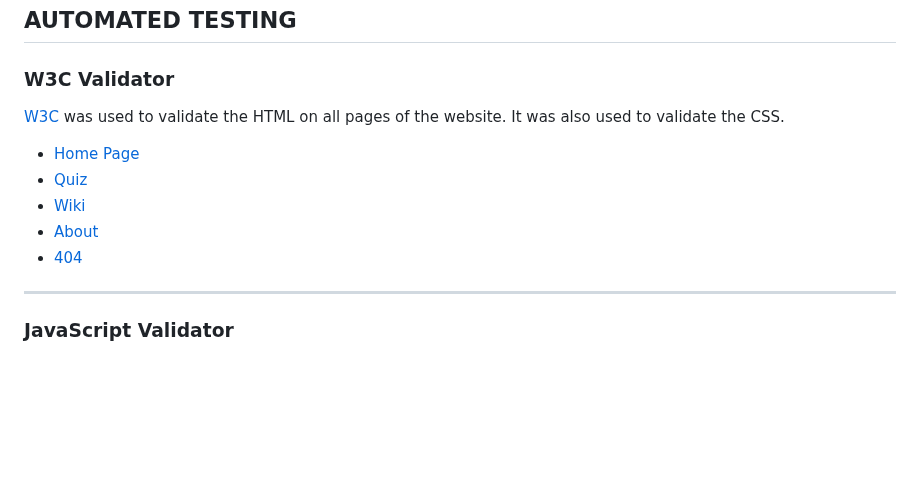
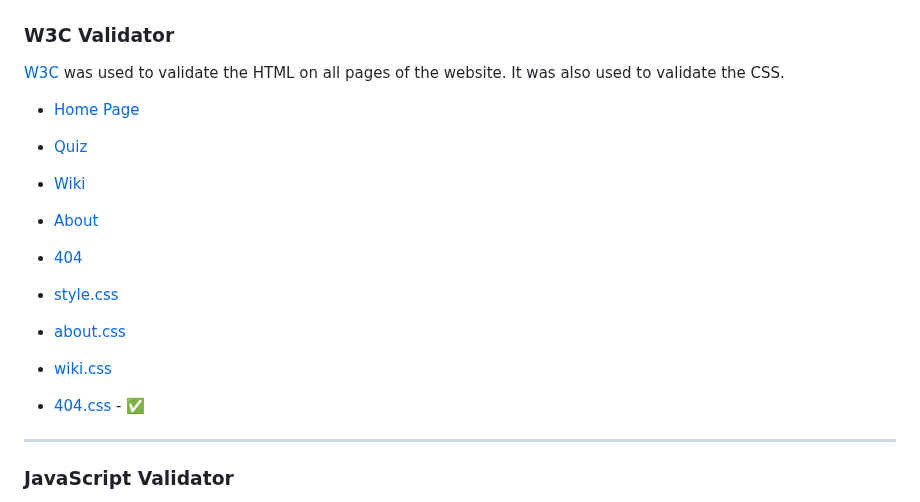
Before and after one commit to kslg/2405-hackathon-team1-Star-Wars, a Markdown page: TESTING.md, the part around one of its changes. Rendered like a GitHub page; blank space fills up the shorter version.

```diff
--- a/TESTING.md
+++ b/TESTING.md
@@ -39,6 +39,11 @@ We have gone through each page using google chrome developer tools & Firefox ins
 * [About]()
 * [404]()
 
+* [style.css]()
+* [about.css]()
+* [wiki.css]()
+* [404.css](docs/testing/validation/404-css-validation.png) - ✅
+
 - - -
 
 ### JavaScript Validator
```
Also changed, not shown: other parts of TESTING.md (+25 -25 lines).
